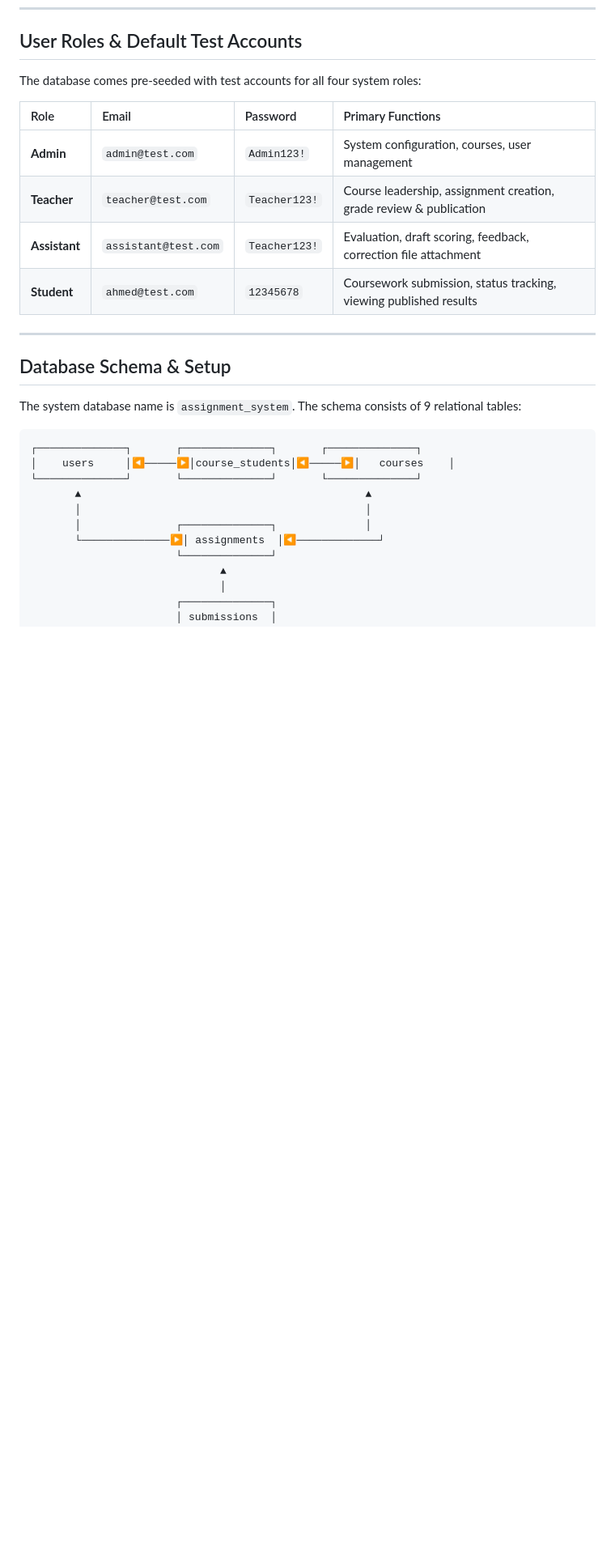
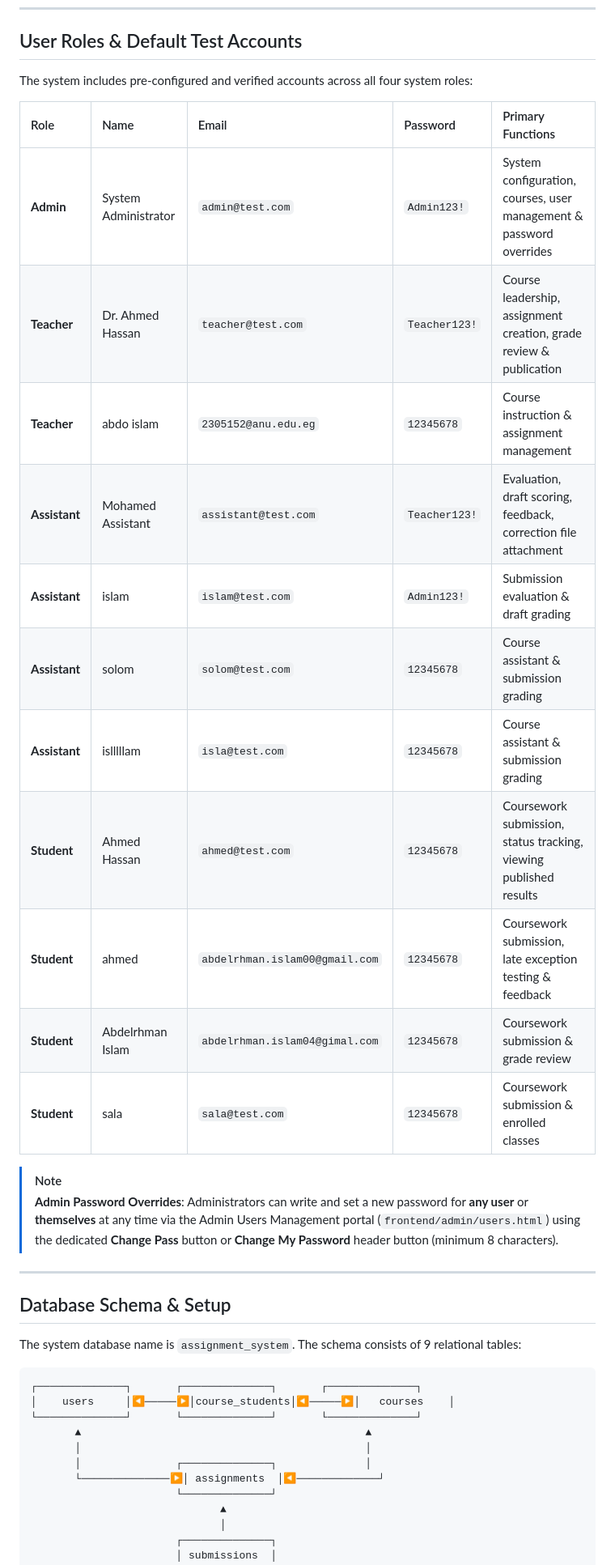
Before and after one commit to AbdelrhmanIslam/assignment-system-project, a Markdown page: README.md, the part around the change. Shown at 81% size. Rendered like a GitHub page; blank space fills up the shorter version.

Commit message:
docs: update project documentation in README

```diff
--- a/README.md
+++ b/README.md
@@ -167,14 +167,24 @@ assignment-system-project/
 
 ## User Roles & Default Test Accounts
 
-The database comes pre-seeded with test accounts for all four system roles:
+The system includes pre-configured and verified accounts across all four system roles:
 
-| Role | Email | Password | Primary Functions |
-| :--- | :--- | :--- | :--- |
-| **Admin** | `admin@test.com` | `Admin123!` | System configuration, courses, user management |
-| **Teacher** | `teacher@test.com` | `Teacher123!` | Course leadership, assignment creation, grade review & publication |
-| **Assistant** | `assistant@test.com` | `Teacher123!` | Evaluation, draft scoring, feedback, correction file attachment |
-| **Student** | `ahmed@test.com` | `12345678` | Coursework submission, status tracking, viewing published results |
+| Role | Name | Email | Password | Primary Functions |
+| :--- | :--- | :--- | :--- | :--- |
+| **Admin** | System Administrator | `admin@test.com` | `Admin123!` | System configuration, courses, user management & password overrides |
+| **Teacher** | Dr. Ahmed Hassan | `teacher@test.com` | `Teacher123!` | Course leadership, assignment creation, grade review & publication |
+| **Teacher** | abdo islam | `2305152@anu.edu.eg` | `12345678` | Course instruction & assignment management |
+| **Assistant** | Mohamed Assistant | `assistant@test.com` | `Teacher123!` | Evaluation, draft scoring, feedback, correction file attachment |
+| **Assistant** | islam | `islam@test.com` | `Admin123!` | Submission evaluation & draft grading |
+| **Assistant** | solom | `solom@test.com` | `12345678` | Course assistant & submission grading |
+| **Assistant** | islllllam | `isla@test.com` | `12345678` | Course assistant & submission grading |
+| **Student** | Ahmed Hassan | `ahmed@test.com` | `12345678` | Coursework submission, status tracking, viewing published results |
+| **Student** | ahmed | `abdelrhman.islam00@gmail.com` | `12345678` | Coursework submission, late exception testing & feedback |
+| **Student** | Abdelrhman Islam | `abdelrhman.islam04@gimal.com` | `12345678` | Coursework submission & grade review |
+| **Student** | sala | `sala@test.com` | `12345678` | Coursework submission & enrolled classes |
+
+> [!NOTE]
+> **Admin Password Overrides**: Administrators can write and set a new password for **any user** or **themselves** at any time via the Admin Users Management portal (`frontend/admin/users.html`) using the dedicated **Change Pass** button or **Change My Password** header button (minimum 8 characters).
 
 ---
 
```
